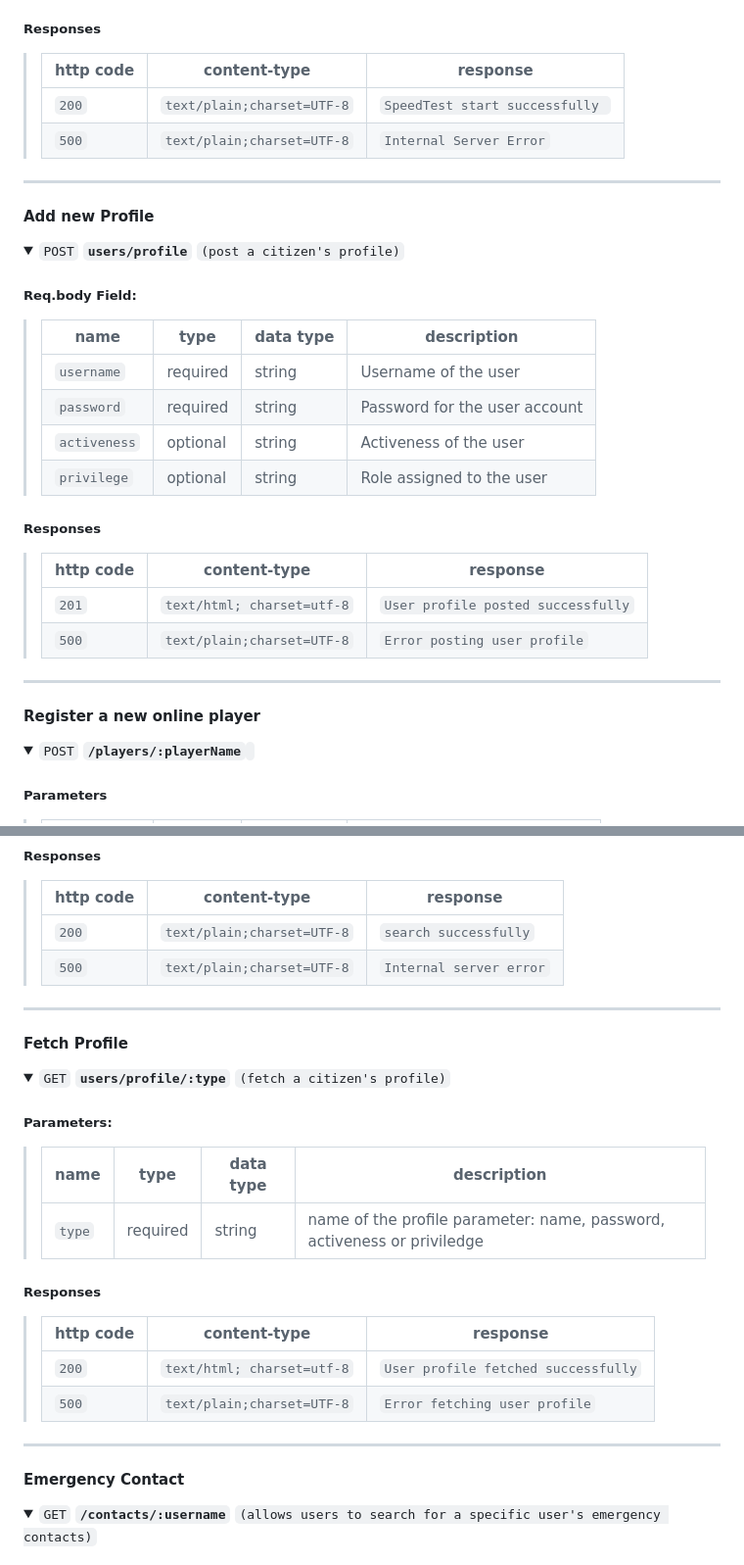
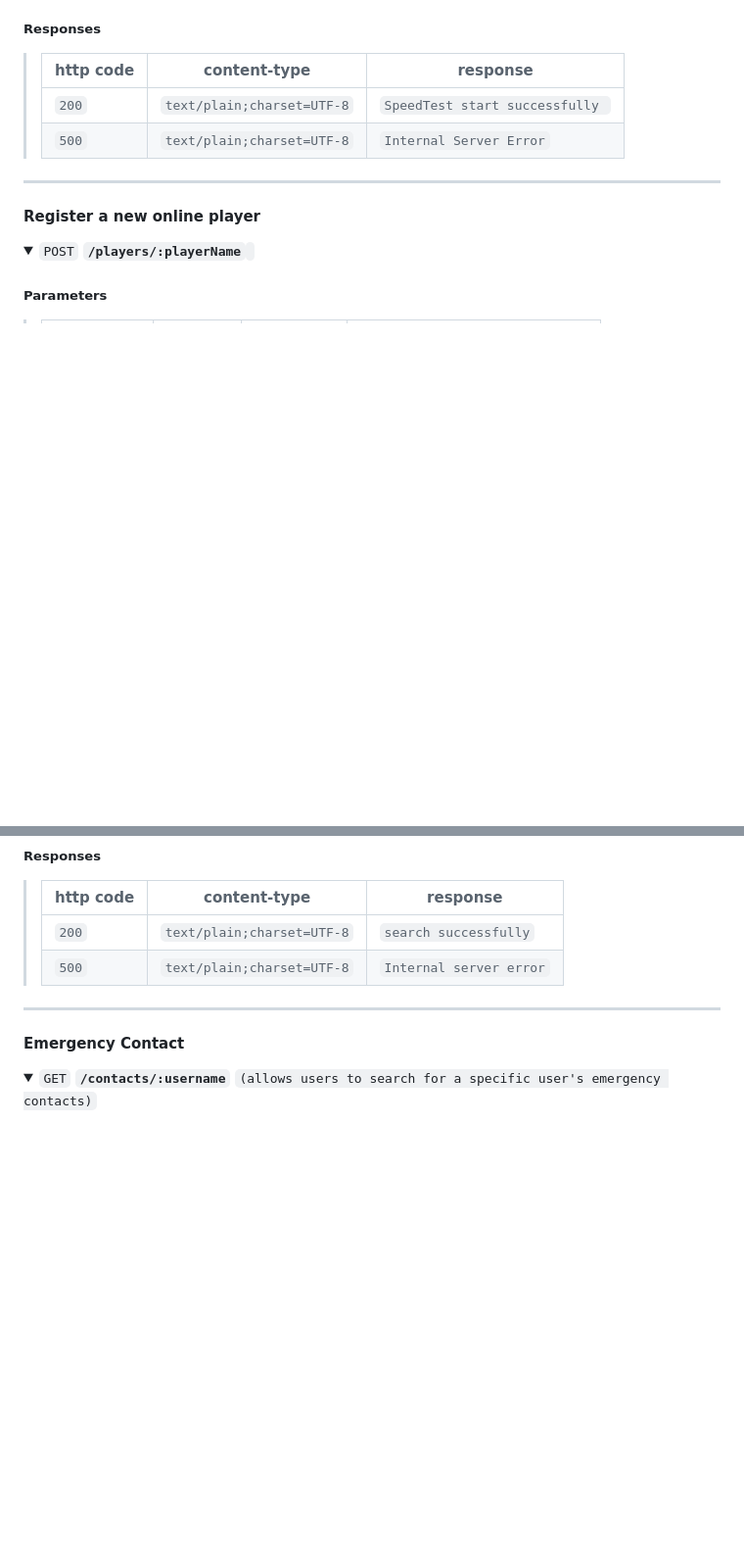
Before and after one commit to shenganwS2024/Emergency-Social-Network-Application, a Markdown page: README.md, 2 parts joined by grey strips. Shown at 98% size. GitHub-like rendering; folded sections open; blank space fills up the shorter version.

Commit message:
Update README.md
update readme

```diff
--- a/README.md
+++ b/README.md
@@ -227,31 +227,6 @@ CICD: Sigrid
 > |-----------|------------------------------|-----------------------------------------------|
 > | `200`     | `text/plain;charset=UTF-8`   | `SpeedTest start successfully `                   |
 > | `500`     | `text/plain;charset=UTF-8`   | `Internal Server Error`                       |
-
-</details>
-
----
-
-#### Add new Profile
-
-<details>
- <summary><code>POST</code> <code><b>users/profile</b></code> <code>(post a citizen's profile)</code></summary>
-
-##### Req.body Field:
-
-> | name      | type       | data type | description                      |
-> |-----------|------------|-----------|----------------------------------|
-> | `username`| required   | string    | Username of the user         |
-> | `password`| required   | string    | Password for the user account|
-> | `activeness`  | optional   | string    | Activeness of the user           |
-> | `privilege`    | optional   | string    | Role assigned to the user    |
-
-##### Responses
-
-> | http code | content-type              | response                                            |
-> |-----------|---------------------------|-----------------------------------------------------|
-> | `201`     | `text/html; charset=utf-8`| `User profile posted successfully`                      |
-> | `500`     | `text/plain;charset=UTF-8`| `Error posting user profile`                        |
 
 </details>
 
@@ -488,27 +463,6 @@ Required fields in JSON format:
 > |-----------|------------------------------|-----------------------------------------------|
 > | `200`     | `text/plain;charset=UTF-8`   | `search successfully`                   |
 > | `500`     | `text/plain;charset=UTF-8`   | `Internal server error`                       |
-</details>
-
----
-#### Fetch Profile
-
-<details>
- <summary><code>GET</code> <code><b>users/profile/:type</b></code> <code>(fetch a citizen's profile)</code></summary>
-
-##### Parameters:
-
-> | name      | type       | data type | description                      |
-> |-----------|------------|-----------|----------------------------------|
-> | `type`| required   | string    | name of the profile parameter: name, password, activeness or priviledge       |
-
-##### Responses
-
-> | http code | content-type              | response                                            |
-> |-----------|---------------------------|-----------------------------------------------------|
-> | `200`     | `text/html; charset=utf-8`| `User profile fetched successfully`                      |
-> | `500`     | `text/plain;charset=UTF-8`| `Error fetching user profile`                        |
-
 </details>
 
 ---
```
